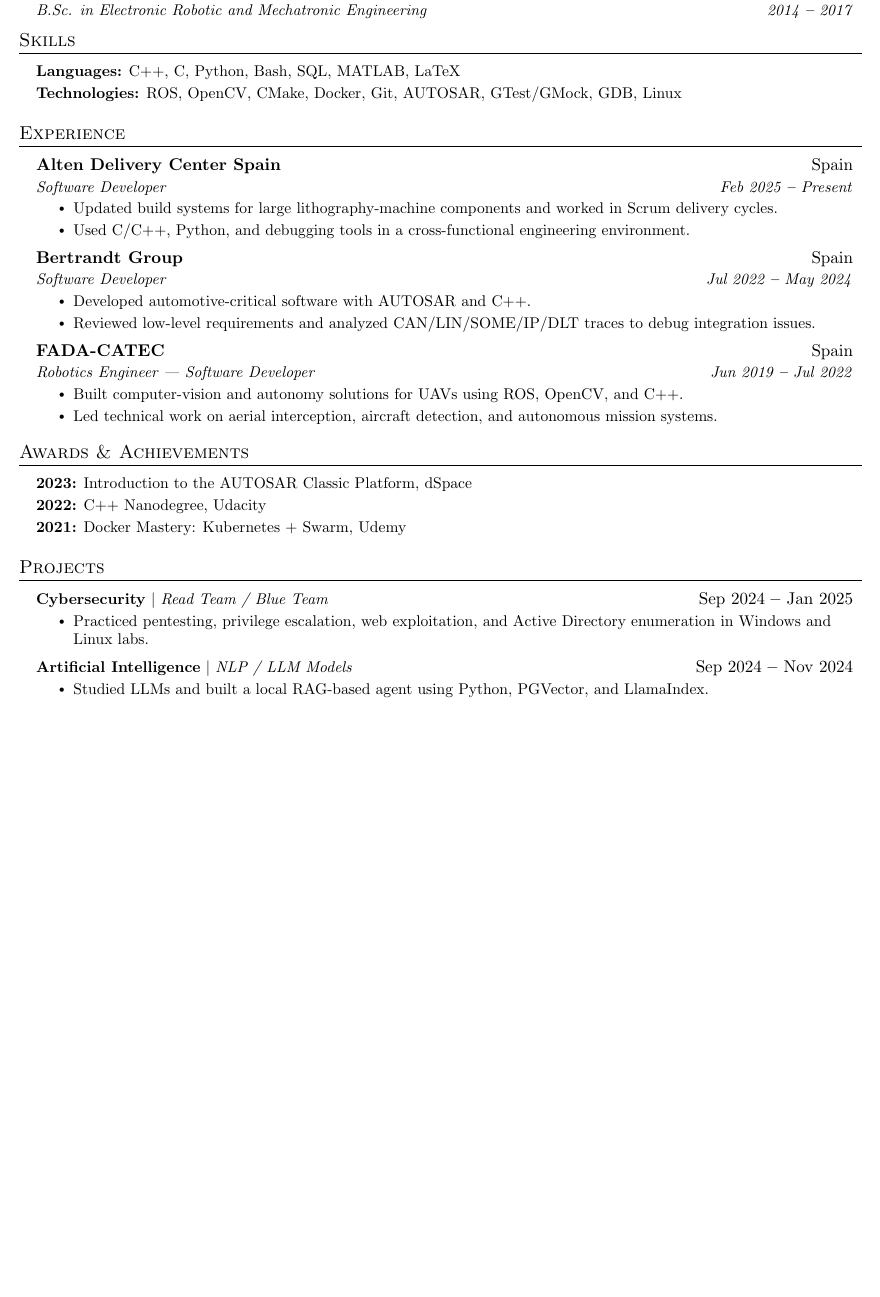
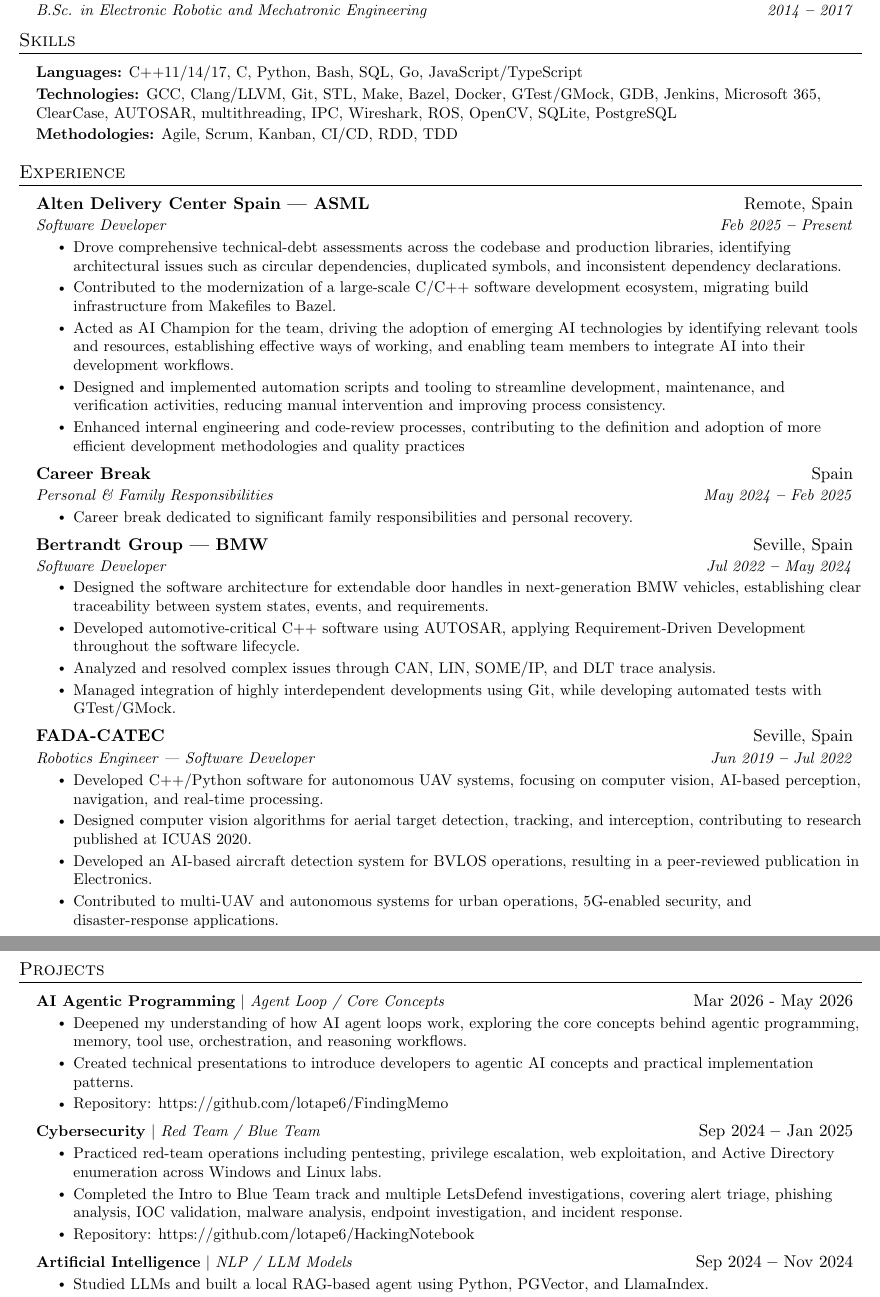
Before and after one commit to lotape6/cv, a LaTeX document (main.tex): part of the page before the commit and two parts of pages 1 and 2 of 2 after it, the two joined at a grey line, cut so that both start at the same text, the shorter picture padded with empty space. Compiled offline with pdfLaTeX.

Commit message:
Added all the info to the CV

```diff
--- a/main.tex
+++ b/main.tex
@@ -111,8 +113,9 @@
   \vspace{2pt}
   \resumeSubHeadingListStart
     \small{\item{
-        \textbf{Languages:}{ C++, C, Python, Bash, SQL, MATLAB, LaTeX} \\ \vspace{2pt}
-        \textbf{Technologies:}{ ROS, OpenCV, CMake, Docker, Git, AUTOSAR, GTest/GMock, GDB, Linux}
+        \textbf{Languages:}{ C++11/14/17, C, Python, Bash, SQL, Go, JavaScript/TypeScript} \\ \vspace{2pt}
+        \textbf{Technologies:}{ GCC, Clang/LLVM, Git, STL, Make, Bazel, Docker, GTest/GMock, GDB, Jenkins, Microsoft 365, ClearCase, AUTOSAR, multithreading, IPC, Wireshark, ROS, OpenCV, SQLite, PostgreSQL} \\ \vspace{2pt}
+        \textbf{Methodologies:}{ Agile, Scrum, Kanban, CI/CD, RDD, TDD} \\ \vspace{3pt}
     }}
   \resumeSubHeadingListEnd
 
@@ -120,50 +123,65 @@
   \vspace{2pt}
   \resumeSubHeadingListStart
     \resumeSubheading
-      {Alten Delivery Center Spain}{Spain}
+      {Alten Delivery Center Spain | ASML}{Remote, Spain}
       {Software Developer}{Feb 2025 \textbf{--} Present}
         \resumeItemListStart
-            \resumeItem{Updated build systems for large lithography-machine components and worked in Scrum delivery cycles.}
-            \resumeItem{Used C/C++, Python, and debugging tools in a cross-functional engineering environment.}
+            \resumeItem{Drove comprehensive technical-debt assessments across the codebase and production libraries, identifying architectural issues such as circular dependencies, duplicated symbols, and inconsistent dependency declarations.}
+            \resumeItem{Contributed to the modernization of a large-scale C/C++ software development ecosystem, migrating build infrastructure from Makefiles to Bazel.}
+            \resumeItem{Acted as AI Champion for the team, driving the adoption of emerging AI technologies by identifying relevant tools and resources, establishing effective ways of working, and enabling team members to integrate AI into their development workflows.}
+            \resumeItem{Designed and implemented automation scripts and tooling to streamline development, maintenance, and verification activities, reducing manual intervention and improving process consistency.}
+            \resumeItem{Enhanced internal engineering and code-review processes, contributing to the definition and adoption of more efficient development methodologies and quality practices}
         \resumeItemListEnd
 
     \resumeSubheading
-      {Bertrandt Group}{Spain}
-      {Software Developer}{Jul 2022 \textbf{--} May 2024}
+      {Career Break}{Spain}
+      {Personal \& Family Responsibilities}{May 2024 \textbf{--} Feb 2025}
         \resumeItemListStart
-            \resumeItem{Developed automotive-critical software with AUTOSAR and C++.}
-            \resumeItem{Reviewed low-level requirements and analyzed CAN/LIN/SOME/IP/DLT traces to debug integration issues.}
+            \resumeItem{Career break dedicated to significant family responsibilities and personal recovery.}
         \resumeItemListEnd
 
     \resumeSubheading
-      {FADA-CATEC}{Spain}
+      {Bertrandt Group | BMW}{Seville, Spain}
+      {Software Developer}{Jul 2022 \textbf{--} May 2024}
+        \resumeItemListStart
+            \resumeItem{Designed the software architecture for extendable door handles in next-generation BMW vehicles, establishing clear traceability between system states, events, and requirements.}
+            \resumeItem{Developed automotive-critical C++ software using AUTOSAR, applying Requirement-Driven Development throughout the software lifecycle.}
+            \resumeItem{Analyzed and resolved complex issues through CAN, LIN, SOME/IP, and DLT trace analysis.}
+            \resumeItem{Managed integration of highly interdependent developments using Git, while developing automated tests with GTest/GMock.}
+        \resumeItemListEnd
+
+    \resumeSubheading
+      {FADA-CATEC}{Seville, Spain}
       {Robotics Engineer | Software Developer}{Jun 2019 \textbf{--} Jul 2022}
         \resumeItemListStart
-            \resumeItem{Built computer-vision and autonomy solutions for UAVs using ROS, OpenCV, and C++.}
-            \resumeItem{Led technical work on aerial interception, aircraft detection, and autonomous mission systems.}
+            \resumeItem{Developed C++/Python software for autonomous UAV systems, focusing on computer vision, AI-based perception, navigation, and real-time processing.}
+            \resumeItem{Designed computer vision algorithms for aerial target detection, tracking, and interception, contributing to research published at ICUAS 2020.}
+            \resumeItem{Developed an AI-based aircraft detection system for BVLOS operations, resulting in a peer-reviewed publication in Electronics.}
+            \resumeItem{Contributed to multi-UAV and autonomous systems for urban operations, 5G-enabled security, and disaster-response applications.}
         \resumeItemListEnd
-  \resumeSubHeadingListEnd
-
-\section{Awards \& Achievements}
-  \vspace{2pt}
-  \resumeSubHeadingListStart
-    \small{\item{
-        \textbf{2023:} Introduction to the AUTOSAR Classic Platform, dSpace \\ \vspace{2pt}
-        \textbf{2022:} C++ Nanodegree, Udacity \\ \vspace{2pt}
-        \textbf{2021:} Docker Mastery: Kubernetes + Swarm, Udemy
-    }}
   \resumeSubHeadingListEnd
 
 \section{Projects}
   \vspace{2pt}
   \resumeSubHeadingListStart
     \resumeProjectHeading
-      {\textbf{Cybersecurity} $|$ \emph{Read Team / Blue Team}}{Sep 2024 \textbf{--} Jan 2025}
+      {\textbf{AI Agentic Programming} $|$ \emph{Agent Loop / Core Concepts}}{Mar 2026 - May 2026}
       \resumeItemListStart
-        \resumeItem{Practiced pentesting, privilege escalation, web exploitation, and Active Directory enumeration in Windows and Linux labs.}
+        \resumeItem{Deepened my understanding of how AI agent loops work, exploring the core concepts behind agentic programming, memory, tool use, orchestration, and reasoning workflows.}
+        \resumeItem{Created technical presentations to introduce developers to agentic AI concepts and practical implementation patterns.}
+        \resumeItem{Repository: \href{https://github.com/lotape6/FindingMemo}{https://github.com/lotape6/FindingMemo}}
+      \resumeItemListEnd
+
+    \resumeProjectHeading
+      {\textbf{Cybersecurity} $|$ \emph{Red Team / Blue Team}}{Sep 2024 \textbf{--} Jan 2025}
+      \resumeItemListStart
+        \resumeItem{Practiced red-team operations including pentesting, privilege escalation, web exploitation, and Active Directory enumeration across Windows and Linux labs.}
+        \resumeItem{Completed the Intro to Blue Team track and multiple LetsDefend investigations, covering alert triage, phishing analysis, IOC validation, malware analysis, endpoint investigation, and incident response.}
+        \resumeItem{Repository: \href{https://github.com/lotape6/HackingNotebook}{https://github.com/lotape6/HackingNotebook}}
       \resumeItemListEnd
 
     \resumeProjectHeading
       {\textbf{Artificial Intelligence} $|$ \emph{NLP / LLM Models}}{Sep 2024 \textbf{--} Nov 2024}
       \resumeItemListStart
         \resumeItem{Studied LLMs and built a local RAG-based agent using Python, PGVector, and LlamaIndex.}
+        \resumeItem{Repository: \href{https://github.com/lotape6/AIgen}{https://github.com/lotape6/AIgen}}
```
Also changed, not shown: main.tex (24 more changed lines).
